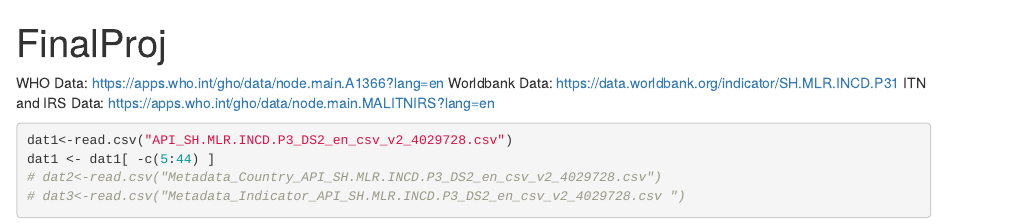
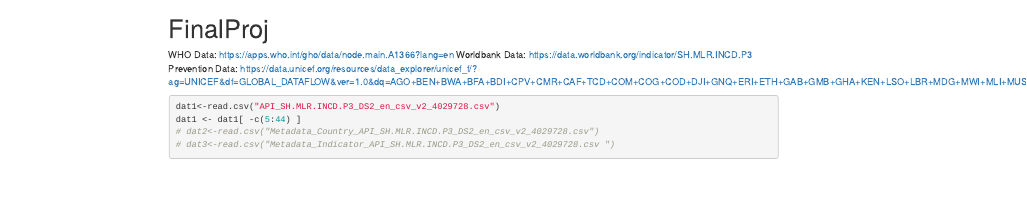
Before and after one commit to IOKeeffe/MalariaProject, an R Markdown document (proj.Rmd): the page in a window 1100 px wide, from its top. Rendered offline with R 4.5, knitr and Pandoc, with nearby package versions.

Commit message:
change link

````diff
--- a/proj.Rmd
+++ b/proj.Rmd
@@ -12,8 +12,8 @@ require(datasets)
 ```
 
 WHO Data: https://apps.who.int/gho/data/node.main.A1366?lang=en
-Worldbank Data: https://data.worldbank.org/indicator/SH.MLR.INCD.P31
-ITN and IRS Data: https://apps.who.int/gho/data/node.main.MALITNIRS?lang=en
+Worldbank Data: https://data.worldbank.org/indicator/SH.MLR.INCD.P3
+Prevention Data: https://data.unicef.org/resources/data_explorer/unicef_f/?ag=UNICEF&df=GLOBAL_DATAFLOW&ver=1.0&dq=AGO+BEN+BWA+BFA+BDI+CPV+CMR+CAF+TCD+COM+COG+COD+DJI+GNQ+ERI+ETH+GAB+GMB+GHA+KEN+LSO+LBR+MDG+MWI+MLI+MUS+MRT+MOZ+NAM+NER+NGA+RWA+STP+SEN+SYC+SLE+SOM+ZAF+SSD+SDN+TGO+UGA+TZA+ZMB+ZWE.MNCH_ITN+MNCH_ITN2+MNCH_ITNOWN+MNCH_ITNPREG+MNCH_MLRACT..&startPeriod=2016&endPeriod=2022
 
 ```{r}
 dat1<-read.csv("API_SH.MLR.INCD.P3_DS2_en_csv_v2_4029728.csv")
````
